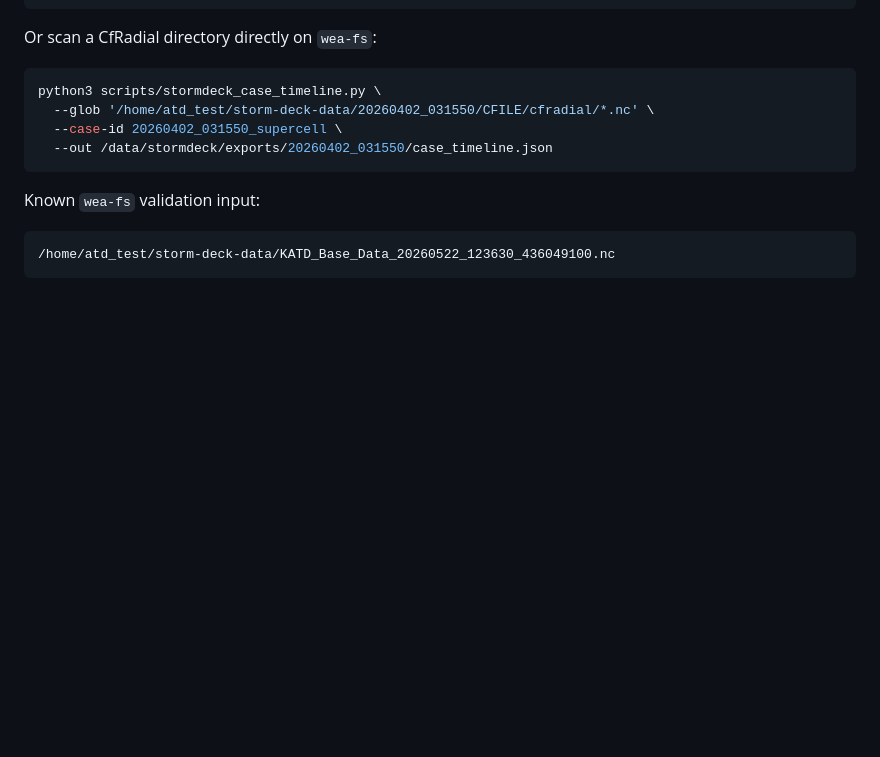
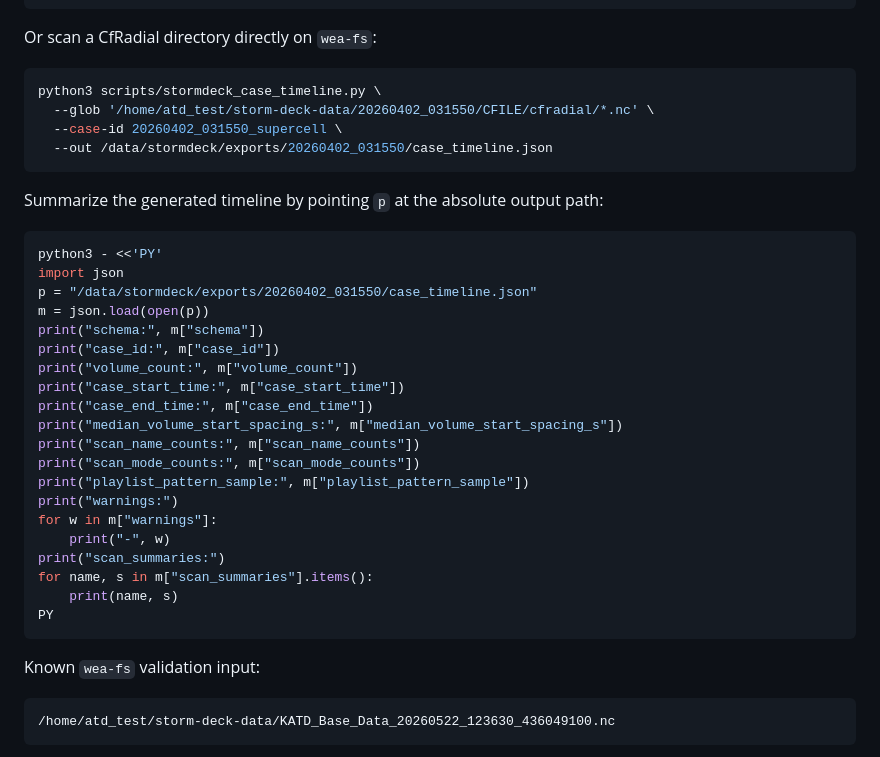
Before and after one commit to clawdjons-code/StormDeck, a Markdown page: README.md, the part around the change. GitHub-like rendering; blank space fills up the shorter version.

Commit message:
docs: use absolute path for timeline summary

````diff
--- a/README.md
+++ b/README.md
@@ -68,6 +68,31 @@ python3 scripts/stormdeck_case_timeline.py \
   --out /data/stormdeck/exports/20260402_031550/case_timeline.json
 ```
 
+Summarize the generated timeline by pointing `p` at the absolute output path:
+
+```bash
+python3 - <<'PY'
+import json
+p = "/data/stormdeck/exports/20260402_031550/case_timeline.json"
+m = json.load(open(p))
+print("schema:", m["schema"])
+print("case_id:", m["case_id"])
+print("volume_count:", m["volume_count"])
+print("case_start_time:", m["case_start_time"])
+print("case_end_time:", m["case_end_time"])
+print("median_volume_start_spacing_s:", m["median_volume_start_spacing_s"])
+print("scan_name_counts:", m["scan_name_counts"])
+print("scan_mode_counts:", m["scan_mode_counts"])
+print("playlist_pattern_sample:", m["playlist_pattern_sample"])
+print("warnings:")
+for w in m["warnings"]:
+    print("-", w)
+print("scan_summaries:")
+for name, s in m["scan_summaries"].items():
+    print(name, s)
+PY
+```
+
 Known `wea-fs` validation input:
 
 ```text
````
